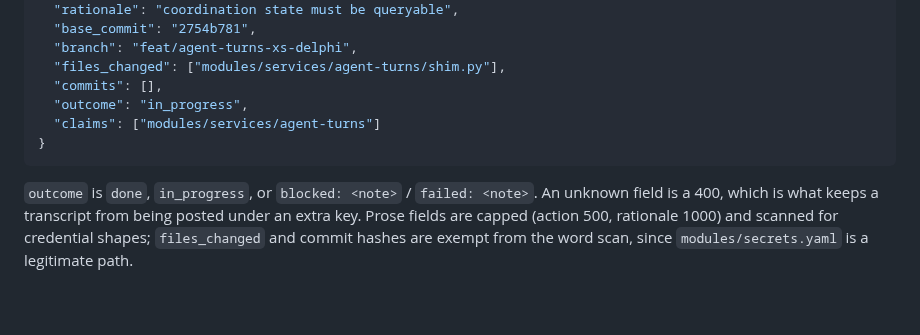
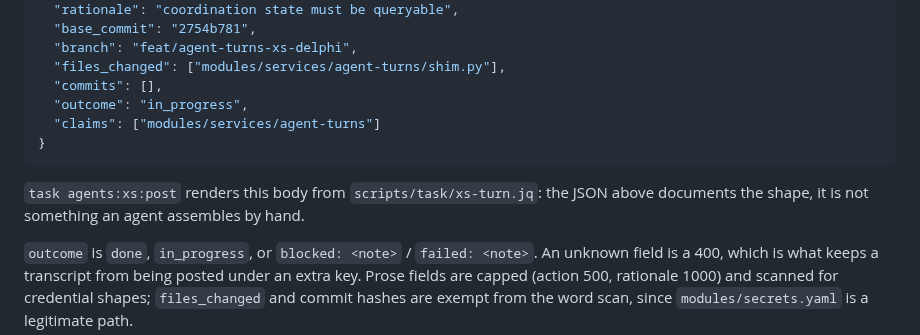
Before and after one commit to shaoyanji/nixconfig, a Markdown page: docs/agent-turns.md, the part around the change. Drawn GitHub-style; blank space fills up the shorter version.

Commit message:
docs(agent-turns): point the schema at the task that renders it
The JSON example is the contract for the shim, but it was also the thing agents
transcribed and got wrong. Say that agents:xs:post renders it from xs-turn.jq.

🤖 Generated with Codebuff
Co-Authored-By: Codebuff <noreply@codebuff.com>

````diff
--- a/docs/agent-turns.md
+++ b/docs/agent-turns.md
@@ -104,6 +104,9 @@ in any field. Error bodies name the field, never the value.
 }
 ```
 
+`task agents:xs:post` renders this body from `scripts/task/xs-turn.jq`: the JSON
+above documents the shape, it is not something an agent assembles by hand.
+
 `outcome` is `done`, `in_progress`, or `blocked: <note>` / `failed: <note>`.
 An unknown field is a 400, which is what keeps a transcript from being posted
 under an extra key. Prose fields are capped (action 500, rationale 1000) and
````
